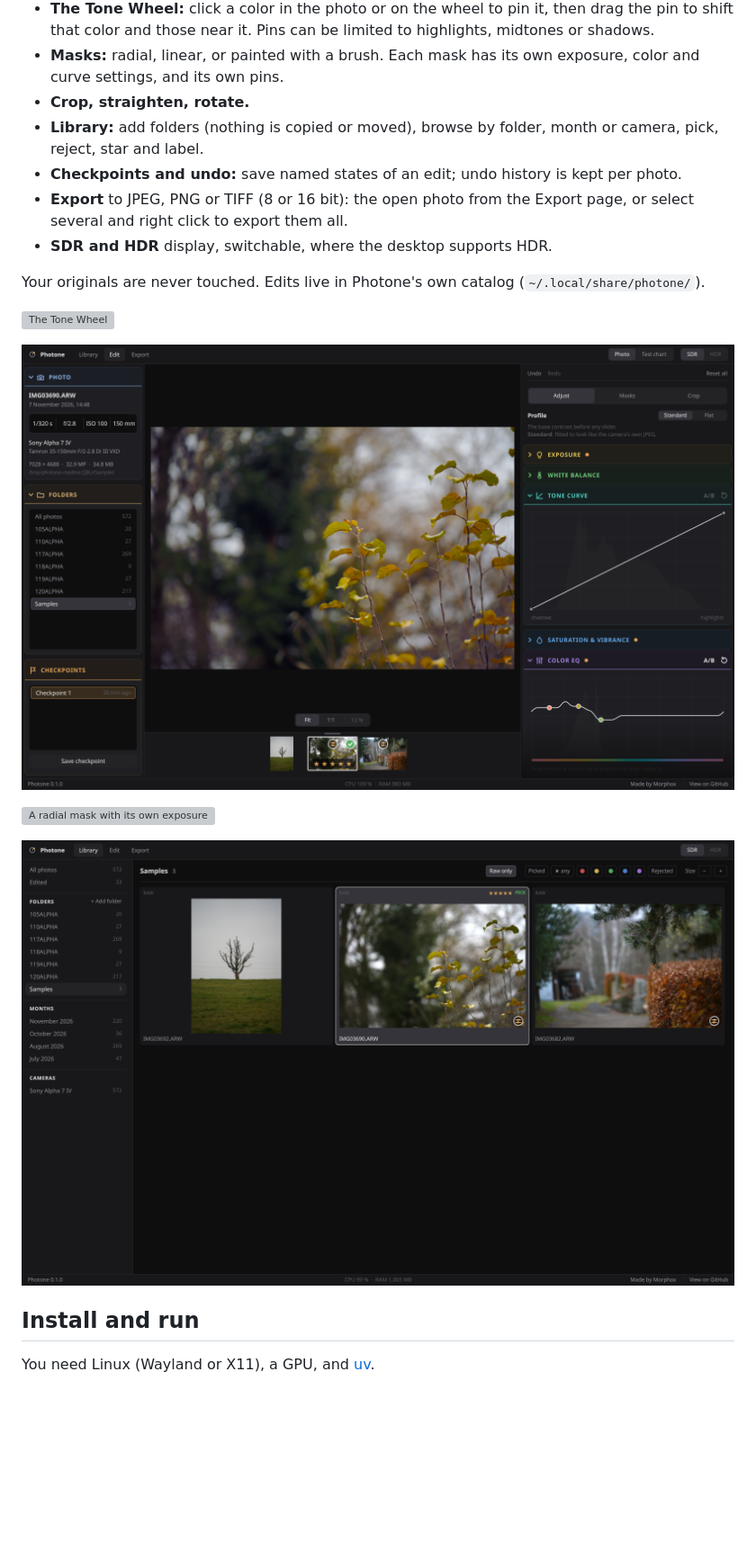
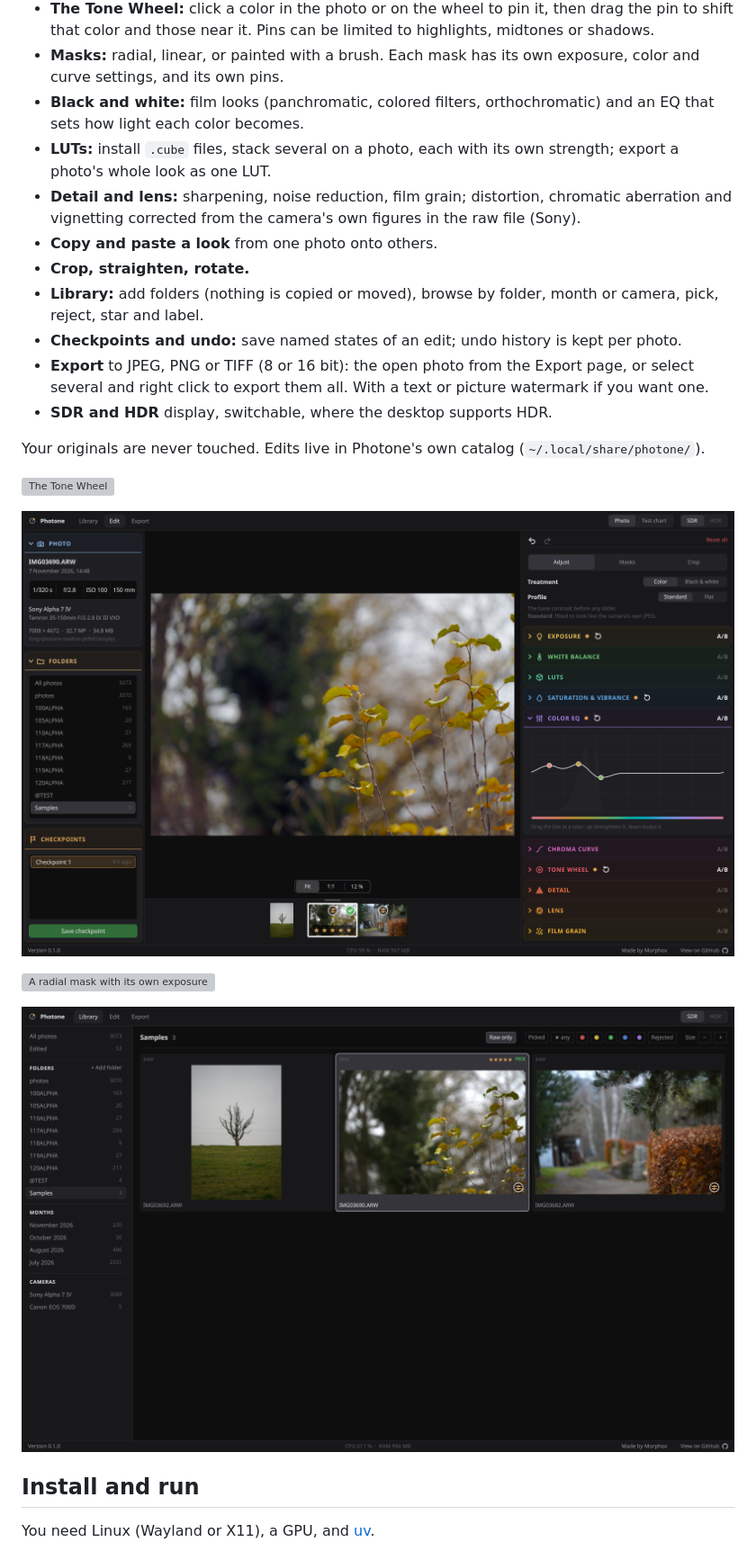
Before and after one commit to Tang3n/Photone, a Markdown page: README.md, the part around the change. Shown at 90% size. GitHub-like rendering; pictures changed too: docs/images/color.png, docs/images/library.png; blank space fills up the shorter version; grey boxes are pictures that could not be loaded.

```diff
--- a/README.md
+++ b/README.md
@@ -25,12 +25,20 @@ expect rough edges.
   shadows.
 - **Masks:** radial, linear, or painted with a brush. Each mask has its own exposure, color
   and curve settings, and its own pins.
+- **Black and white:** film looks (panchromatic, colored filters, orthochromatic) and an EQ
+  that sets how light each color becomes.
+- **LUTs:** install `.cube` files, stack several on a photo, each with its own strength;
+  export a photo's whole look as one LUT.
+- **Detail and lens:** sharpening, noise reduction, film grain; distortion, chromatic
+  aberration and vignetting corrected from the camera's own figures in the raw file (Sony).
+- **Copy and paste a look** from one photo onto others.
 - **Crop, straighten, rotate.**
 - **Library:** add folders (nothing is copied or moved), browse by folder, month or camera,
   pick, reject, star and label.
 - **Checkpoints and undo:** save named states of an edit; undo history is kept per photo.
 - **Export** to JPEG, PNG or TIFF (8 or 16 bit): the open photo from the Export page, or
-  select several and right click to export them all.
+  select several and right click to export them all. With a text or picture watermark if
+  you want one.
 - **SDR and HDR** display, switchable, where the desktop supports HDR.
 
 Your originals are never touched. Edits live in Photone's own catalog
```
Also changed, not shown: docs/images/edit.png, 13 other files.
